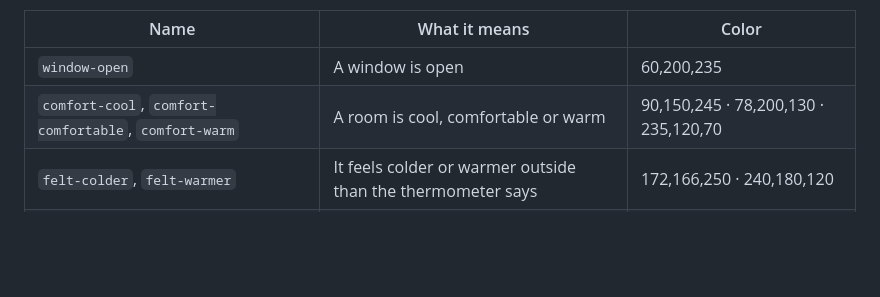
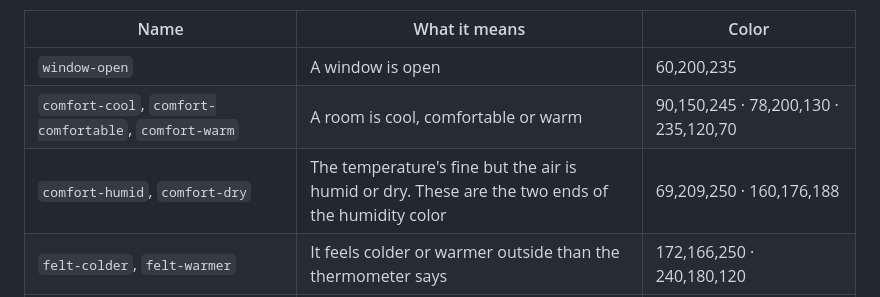
Before and after one commit to darrylms/lamplight-cards, a Markdown page: docs/styling.md, the part around the change. Rendered like a GitHub page; blank space fills up the shorter version.

```diff
--- a/docs/styling.md
+++ b/docs/styling.md
@@ -85,6 +85,7 @@ You can use these names anywhere that a color is asked for. Write them with a hy
 |---|---|---|
 | `window-open` | A window is open | 60,200,235 |
 | `comfort-cool`, `comfort-comfortable`, `comfort-warm` | A room is cool, comfortable or warm | 90,150,245 · 78,200,130 · 235,120,70 |
+| `comfort-humid`, `comfort-dry` | The temperature's fine but the air is humid or dry. These are the two ends of the humidity color | 69,209,250 · 160,176,188 |
 | `felt-colder`, `felt-warmer` | It feels colder or warmer outside than the thermometer says | 172,166,250 · 240,180,120 |
 | `battery-alert`, `battery-notice`, `battery-hand`, `battery-full` | Replace soon, worth noticing, fine, full | 235,120,70 · 232,195,74 · 78,200,130 · 78,200,130 |
 | `filter-alert`, `filter-notice`, `filter-hand` | An air filter needs changing soon, is worth noticing, is fine | 235,120,70 · 232,195,74 · 78,200,130 |
```
Also changed, not shown: README.md (+1 -1 lines), docs/cards/climate.md (+20 -11 lines), docs/images/climate-popup-notes.png, docs/images/heads-up-popups.png, 6 other files.
